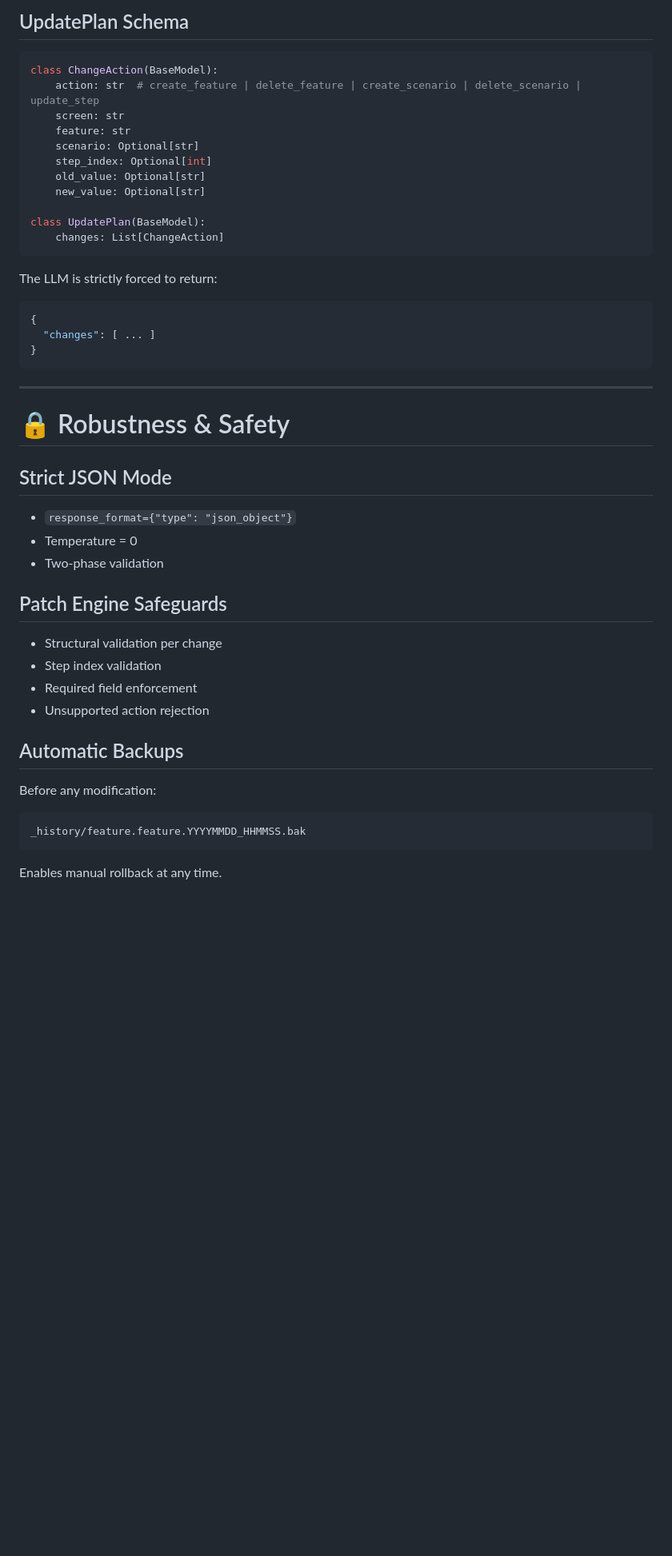
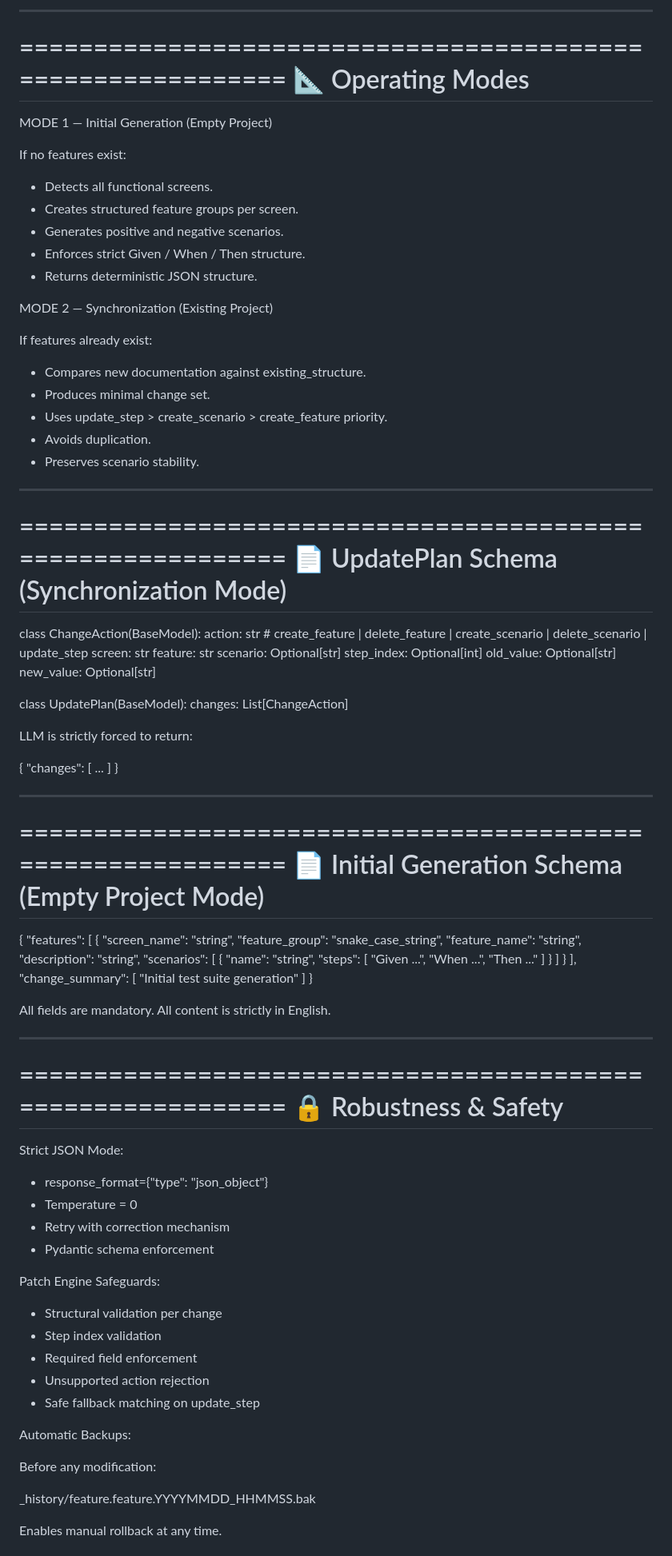
Before and after one commit to pelikano/QA-agent-mvp, a Markdown page: README.md, the part around one of its changes. Shown at 80% size. Rendered like a GitHub page; blank space fills up the shorter version.

````diff
--- a/README.md
+++ b/README.md
@@ -63,7 +84,34 @@ No uncontrolled regeneration.
 
-## UpdatePlan Schema
+------------------------------------------------------------
 
-```python
+============================================================
+📐 Operating Modes
+============================================================
+
+MODE 1 — Initial Generation (Empty Project)
+
+If no features exist:
+- Detects all functional screens.
+- Creates structured feature groups per screen.
+- Generates positive and negative scenarios.
+- Enforces strict Given / When / Then structure.
+- Returns deterministic JSON structure.
+
+MODE 2 — Synchronization (Existing Project)
+
+If features already exist:
+- Compares new documentation against existing_structure.
+- Produces minimal change set.
+- Uses update_step > create_scenario > create_feature priority.
+- Avoids duplication.
+- Preserves scenario stability.
+
+------------------------------------------------------------
+
+============================================================
+📄 UpdatePlan Schema (Synchronization Mode)
+============================================================
+
 class ChangeAction(BaseModel):
     action: str  # create_feature | delete_feature | create_scenario | delete_scenario | update_step
     screen: str
@@ -75,38 +123,70 @@ class ChangeAction(BaseModel):
 
 class UpdatePlan(BaseModel):
     changes: List[ChangeAction]
-```
 
-The LLM is strictly forced to return:
+LLM is strictly forced to return:
 
-```json
 {
   "changes": [ ... ]
 }
-```
 
----
+------------------------------------------------------------
 
-# 🔒 Robustness & Safety
+============================================================
+📄 Initial Generation Schema (Empty Project Mode)
+============================================================
 
-## Strict JSON Mode
-- `response_format={"type": "json_object"}`
+{
+  "features": [
+    {
+      "screen_name": "string",
+      "feature_group": "snake_case_string",
+      "feature_name": "string",
+      "description": "string",
+      "scenarios": [
+        {
+          "name": "string",
+          "steps": [
+            "Given ...",
+            "When ...",
+            "Then ..."
+          ]
+        }
+      ]
+    }
+  ],
+  "change_summary": [
+    "Initial test suite generation"
+  ]
+}
+
+All fields are mandatory.
+All content is strictly in English.
+
+------------------------------------------------------------
+
+============================================================
+🔒 Robustness & Safety
+============================================================
+
+Strict JSON Mode:
+- response_format={"type": "json_object"}
 - Temperature = 0
-- Two-phase validation
+- Retry with correction mechanism
+- Pydantic schema enforcement
 
-## Patch Engine Safeguards
+Patch Engine Safeguards:
 - Structural validation per change
 - Step index validation
 - Required field enforcement
 - Unsupported action rejection
+- Safe fallback matching on update_step
 
-## Automatic Backups
+Automatic Backups:
 
 Before any modification:
 
-```
 _history/feature.feature.YYYYMMDD_HHMMSS.bak
-```
 
 Enables manual rollback at any time.
 
````
Also changed, not shown: other parts of README.md (+108 -56 lines).
